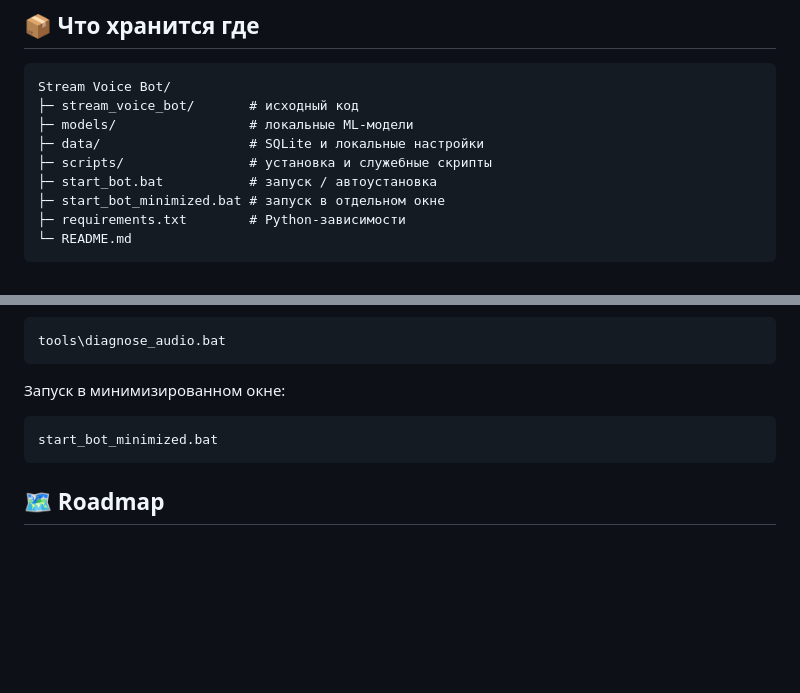
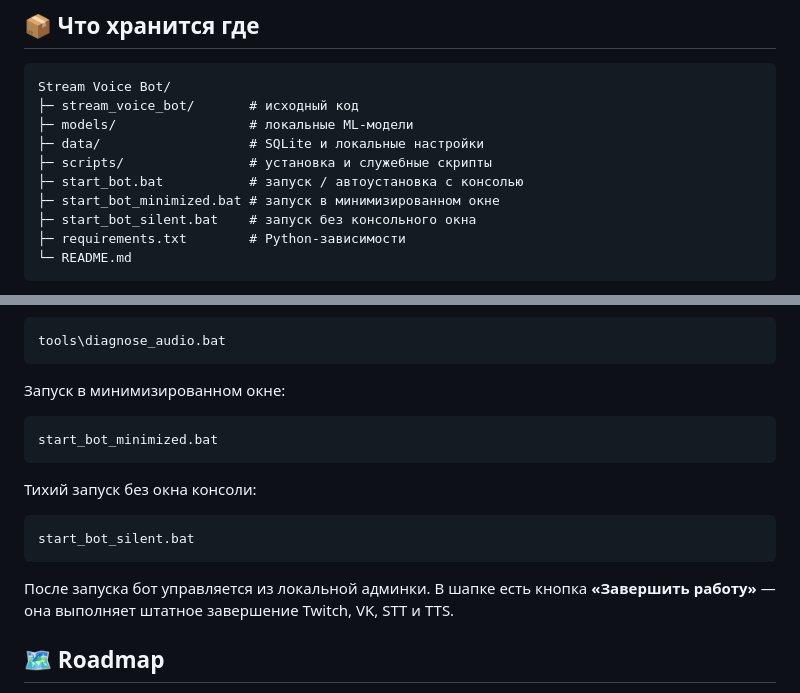
Before and after one commit to Agro4221/Stream-Voice-Bot-for-Twitch-VK-Live, a Markdown page: README.md, 2 parts joined by grey strips. GitHub-like rendering; blank space fills up the shorter version.

Commit message:
docs: document silent launcher and graceful shutdown

````diff
--- a/README.md
+++ b/README.md
@@ -246,8 +246,9 @@ Stream Voice Bot/
 ├─ models/                 # локальные ML-модели
 ├─ data/                   # SQLite и локальные настройки
 ├─ scripts/                # установка и служебные скрипты
-├─ start_bot.bat           # запуск / автоустановка
-├─ start_bot_minimized.bat # запуск в отдельном окне
+├─ start_bot.bat           # запуск / автоустановка с консолью
+├─ start_bot_minimized.bat # запуск в минимизированном окне
+├─ start_bot_silent.bat    # запуск без консольного окна
 ├─ requirements.txt        # Python-зависимости
 └─ README.md
 ```
@@ -297,6 +298,14 @@ tools\diagnose_audio.bat
 start_bot_minimized.bat
 ```
 
+Тихий запуск без окна консоли:
+
+```text
+start_bot_silent.bat
+```
+
+После запуска бот управляется из локальной админки. В шапке есть кнопка **«Завершить работу»** — она выполняет штатное завершение Twitch, VK, STT и TTS.
+
 ## 🗺️ Roadmap
 
 - более удобная страница настройки OBS;
````
